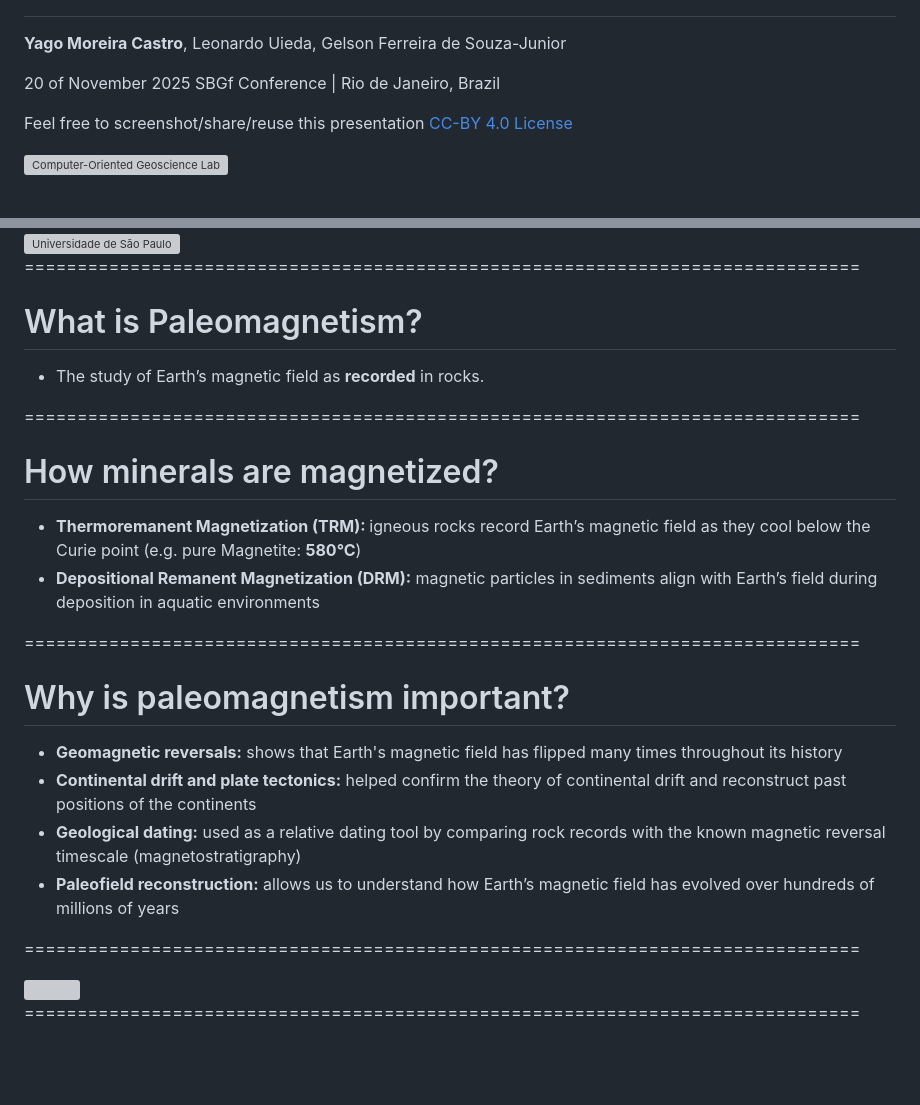
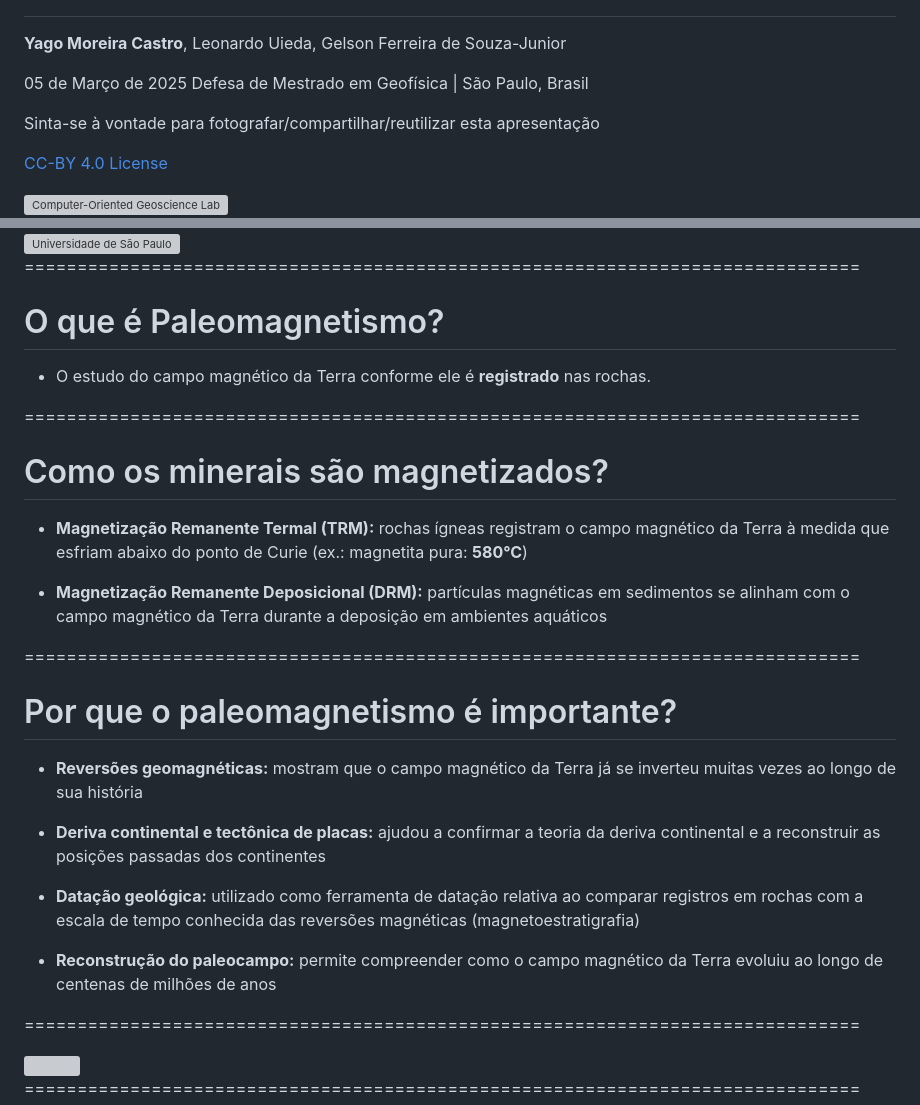
Before and after one commit to YagoMCastro/msc-presentation, a Markdown page: slides.md, 2 parts joined by grey strips. GitHub-like rendering; blank space fills up the shorter version; grey boxes are pictures that could not be loaded.

Commit message:
Translate firs slides

```diff
--- a/slides.md
+++ b/slides.md
@@ -27,13 +27,14 @@ Towards an open source tool for the magnetic microscopy community 🧲🔬
 <div class="col-large">
 
 <i class="fa fa-calendar-alt" style="margin: 0 10px 0 0"></i>
-20 of November 2025
+05 de Março  de 2025
 <span style="margin: 0 20px"></span>
-SBGf Conference | Rio de Janeiro, Brazil
+Defesa de Mestrado em Geofísica | São Paulo, Brasil
 
 <!-- Permission to reuse and CC-BY license logo -->
 <i class="fa fa-camera" style="margin: 0 10px 0 0"></i>
-Feel free to screenshot/share/reuse this presentation
+Sinta-se à vontade para fotografar/compartilhar/reutilizar esta apresentação
+
 <span style="margin: 0 20px"></span>
 <a href="https://creativecommons.org/licenses/by/4.0/"><i class="fab fa-creative-commons"></i><i class="fab fa-creative-commons-by" style="margin: 0 10px 0 2px"></i>CC-BY 4.0 License</a>
 
@@ -53,25 +54,34 @@ Feel free to screenshot/share/reuse this presentation
 </div>
 
 ===============================================================================
-# What is Paleomagnetism?
-- The study of Earth’s magnetic field as <b>recorded</b> in rocks.
+# O que é Paleomagnetismo?
+- O estudo do campo magnético da Terra conforme ele é **registrado** nas rochas.
+
 
 ===============================================================================
-# How minerals are magnetized?
-<ul>
-  <li class="fragment"><b>Thermoremanent Magnetization (TRM): </b>igneous rocks record Earth’s magnetic field as they cool below the Curie point (e.g. pure Magnetite: <b>580°C</b>)</li>
-  <li class="fragment"><b>Depositional Remanent Magnetization (DRM):</b> magnetic particles in sediments align with Earth’s field during deposition in aquatic environments</li>
-</ul>
+# Como os minerais são magnetizados?
+
+- <!-- .element: class="fragment" -->
+  **Magnetização Remanente Termal (TRM):** rochas ígneas registram o campo magnético da Terra à medida que esfriam abaixo do ponto de Curie (ex.: magnetita pura: **580°C**)
+
+- <!-- .element: class="fragment" -->
+  **Magnetização Remanente Deposicional (DRM):** partículas magnéticas em sedimentos se alinham com o campo magnético da Terra durante a deposição em ambientes aquáticos
 
 ===============================================================================
-# Why is paleomagnetism important?
 
-<ul>
-<li class="fragment"><b>Geomagnetic reversals:</b> shows that Earth's magnetic field has flipped many times throughout its history</li>
-<li class="fragment"><b>Continental drift and plate tectonics:</b> helped confirm the theory of continental drift and reconstruct past positions of the continents</li>
-<li class="fragment"><b>Geological dating:</b> used as a relative dating tool by comparing rock records with the known magnetic reversal timescale (magnetostratigraphy)</li>
-<li class="fragment"><b>Paleofield reconstruction:</b> allows us to understand how Earth’s magnetic field has evolved over hundreds of millions of years</li>
-</ul>
+# Por que o paleomagnetismo é importante?
+
+- <!-- .element: class="fragment" -->
+  **Reversões geomagnéticas:** mostram que o campo magnético da Terra já se inverteu muitas vezes ao longo de sua história
+
+- <!-- .element: class="fragment" -->
+  **Deriva continental e tectônica de placas:** ajudou a confirmar a teoria da deriva continental e a reconstruir as posições passadas dos continentes
+
+- <!-- .element: class="fragment" -->
+  **Datação geológica:** utilizado como ferramenta de datação relativa ao comparar registros em rochas com a escala de tempo conhecida das reversões magnéticas (magnetoestratigrafia)
+
+- <!-- .element: class="fragment" -->
+  **Reconstrução do paleocampo:** permite compreender como o campo magnético da Terra evoluiu ao longo de centenas de milhões de anos
 
 ===============================================================================
 <div class="r-stretch">
```
